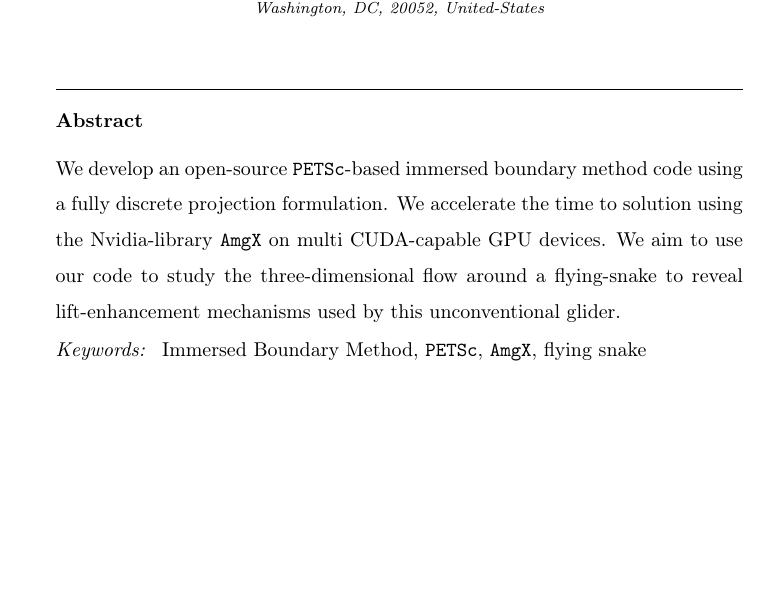
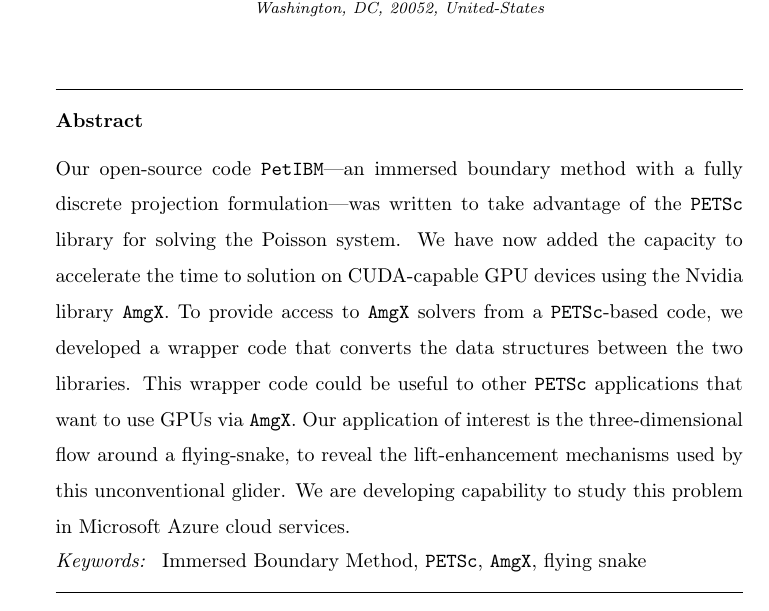
Before and after one commit to barbagroup/conferences, a LaTeX paper (parcfd2017/abstract_mesnard_chuang_barba.tex): part of page 1 of 3, cut so that both start at the same text, the shorter picture padded with empty space. Compiled offline with pdfLaTeX.

Commit message:
add to the abstract

```diff
--- a/parcfd2017/abstract_mesnard_chuang_barba.tex
+++ b/parcfd2017/abstract_mesnard_chuang_barba.tex
@@ -53,7 +53,12 @@ Washington, DC, 20052, United-States}
 
 
 \begin{abstract}
-We develop an open-source \texttt{PETSc}-based immersed boundary method code using a fully discrete projection formulation. We accelerate the time to solution using the Nvidia-library \texttt{AmgX} on multi CUDA-capable GPU devices. We aim to use our code to study the three-dimensional flow around a  flying-snake to reveal lift-enhancement mechanisms used by this unconventional glider.
+Our open-source code \texttt{PetIBM}---an immersed boundary method with a fully discrete projection formulation---was written to take advantage of the \texttt{PETSc} library for solving the Poisson system.
+We have now added the capacity to accelerate the time to solution on CUDA-capable GPU devices using the Nvidia library \texttt{AmgX}.
+To provide access to \texttt{AmgX} solvers from a \texttt{PETSc}-based code, we developed a wrapper code that converts the data structures between the two libraries.
+This wrapper code could be useful to other \texttt{PETSc} applications that want to use GPUs via \texttt{AmgX}.
+Our application of interest is the three-dimensional flow around a  flying-snake,  to reveal the lift-enhancement mechanisms used by this unconventional glider.
+We are developing capability to study this problem in Microsoft Azure cloud services.
 \end{abstract}
 
 \begin{keyword}
```
Also changed, not shown: parcfd2017/abstract_mesnard_chuang_barba.pdf.
